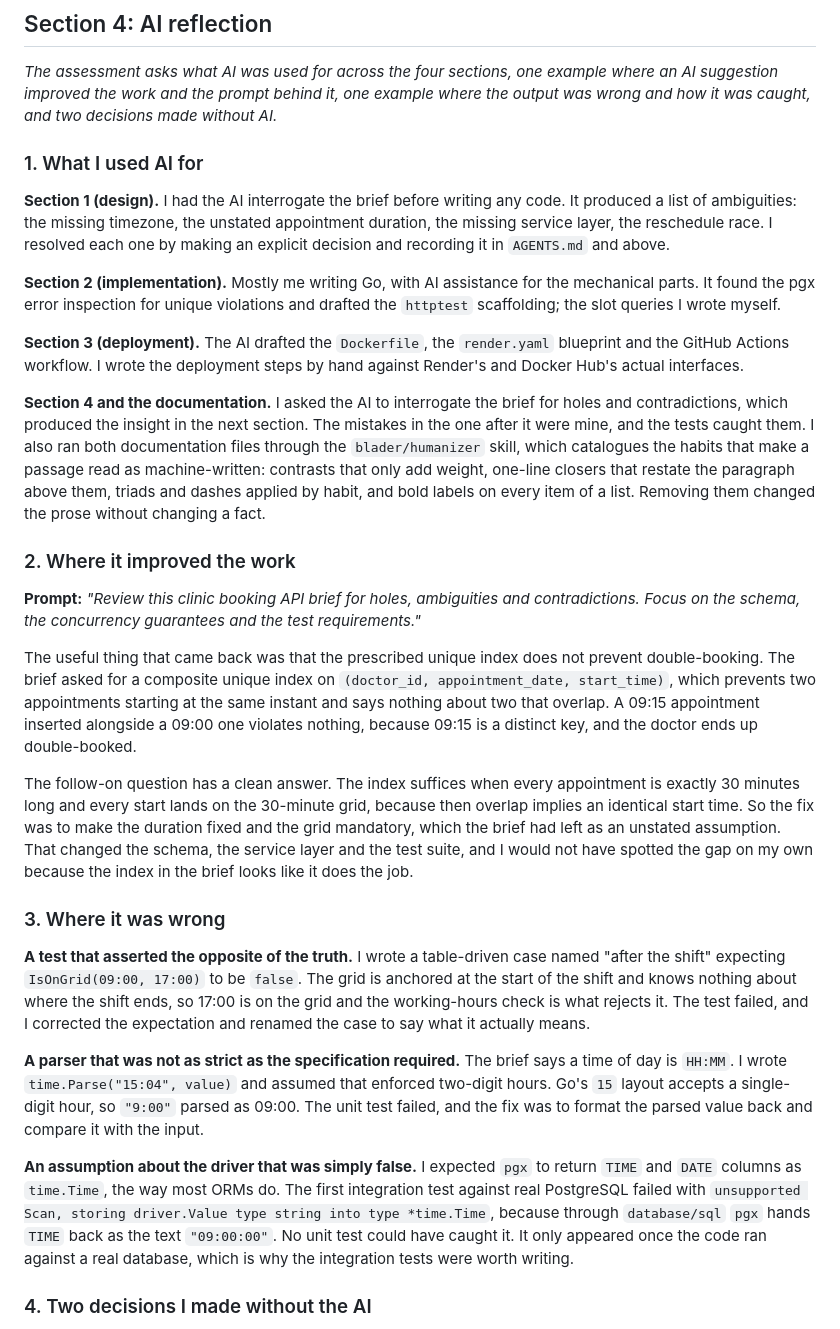
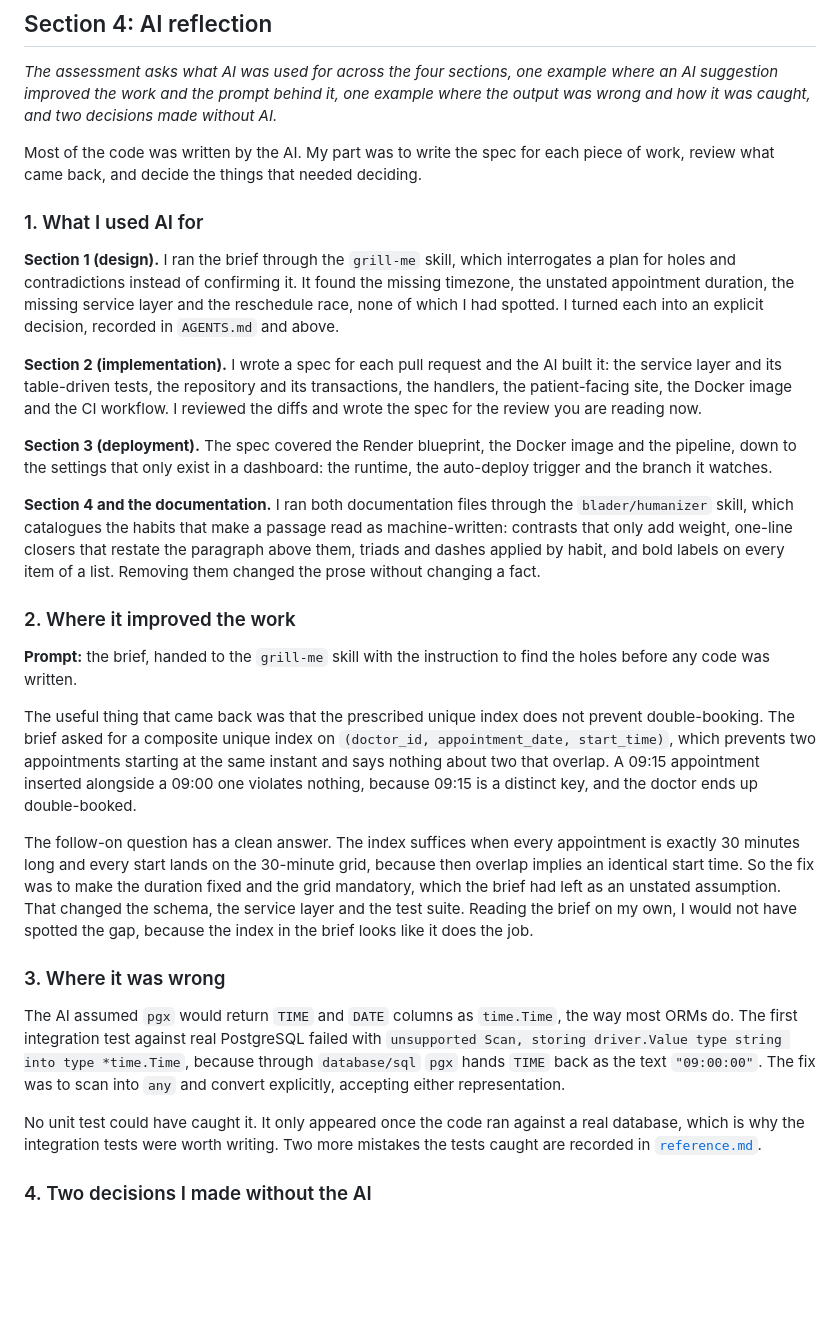
Before and after one commit to PhilN8/clinic-booking-system, a Markdown page: README.md, the part around the change. GitHub-like rendering; blank space fills up the shorter version.

Commit message:
docs: correct the AI reflection to match how the work was actually done
Three corrections.

**The plan was grilled before it was built.** The brief went through the
`grill-me` skill, which interrogates a plan for holes and contradictions
instead of confirming it. It found the missing timezone, the unstated
appointment duration, the missing service layer and the reschedule race. The
reflection now says so, and the worked example in the second question is
attributed to it, because that is where the finding about the unique index
came from.

**Most of the code was written by the AI.** The reflection said "mostly me
writing Go" and claimed the slot queries. Both were wrong. The human part was
writing the spec for each pull request, reviewing what came back, and
deciding the things that needed deciding. The section now says that in one
sentence and the four sections describe it accurately.

**Question 3 answers with one example.** It carried three, and the least
explainable of the three was the worst thing to leave in a document meant to
be read quickly. It now gives the pgx one, where the story is a single
wrong assumption, a single error message and a single fix. The other two
moved to reference.md, under the tests that caught them.

Two more mistakes the tests caught are now in reference.md rather than lost:
the grid test that asserted the opposite of the truth, and the time parser
that was looser than the `HH:MM` rule.

No fact, number, date, command or link target was dropped.

```diff
--- a/README.md
+++ b/README.md
@@ -241,24 +241,26 @@ what to do when a deploy fails, is in [`reference.md`](reference.md).
 suggestion improved the work and the prompt behind it, one example where the output was wrong and
 how it was caught, and two decisions made without AI.*
 
+Most of the code was written by the AI. My part was to write the spec for each piece of work,
+review what came back, and decide the things that needed deciding.
+
 ### 1. What I used AI for
 
-**Section 1 (design).** I had the AI interrogate the brief before writing any code. It produced
-a list of ambiguities: the missing timezone, the unstated appointment duration, the missing
-service layer, the reschedule race. I resolved each one by making an explicit decision and
-recording it in `AGENTS.md` and above.
+**Section 1 (design).** I ran the brief through the `grill-me` skill, which interrogates a plan
+for holes and contradictions instead of confirming it. It found the missing timezone, the
+unstated appointment duration, the missing service layer and the reschedule race, none of which I
+had spotted. I turned each into an explicit decision, recorded in `AGENTS.md` and above.
 
-**Section 2 (implementation).** Mostly me writing Go, with AI assistance for the mechanical
-parts. It found the pgx error inspection for unique violations and drafted the `httptest`
-scaffolding; the slot queries I wrote myself.
+**Section 2 (implementation).** I wrote a spec for each pull request and the AI built it: the
+service layer and its table-driven tests, the repository and its transactions, the handlers, the
+patient-facing site, the Docker image and the CI workflow. I reviewed the diffs and wrote the
+spec for the review you are reading now.
 
-**Section 3 (deployment).** The AI drafted the `Dockerfile`, the `render.yaml` blueprint and the
-GitHub Actions workflow. I wrote the deployment steps by hand against Render's and Docker Hub's
-actual interfaces.
+**Section 3 (deployment).** The spec covered the Render blueprint, the Docker image and the
+pipeline, down to the settings that only exist in a dashboard: the runtime, the auto-deploy
+trigger and the branch it watches.
 
-**Section 4 and the documentation.** I asked the AI to interrogate the brief for holes and
-contradictions, which produced the insight in the next section. The mistakes in the one after it
-were mine, and the tests caught them. I also ran both documentation files through the
+**Section 4 and the documentation.** I ran both documentation files through the
 `blader/humanizer` skill, which catalogues the habits that make a passage read as machine-written:
 contrasts that only add weight, one-line closers that restate the paragraph above them, triads
 and dashes applied by habit, and bold labels on every item of a list. Removing them changed the
@@ -266,8 +268,8 @@ prose without changing a fact.
 
 ### 2. Where it improved the work
 
-**Prompt:** *"Review this clinic booking API brief for holes, ambiguities and contradictions.
-Focus on the schema, the concurrency guarantees and the test requirements."*
+**Prompt:** the brief, handed to the `grill-me` skill with the instruction to find the holes
+before any code was written.
 
 The useful thing that came back was that the prescribed unique index does not prevent
 double-booking. The brief asked for a composite unique index on `(doctor_id, appointment_date,
@@ -279,28 +281,20 @@ The follow-on question has a clean answer. The index suffices when every appoint
 30 minutes long and every start lands on the 30-minute grid, because then overlap implies an
 identical start time. So the fix was to make the duration fixed and the grid mandatory, which
 the brief had left as an unstated assumption. That changed the schema, the service layer and the
-test suite, and I would not have spotted the gap on my own because the index in the brief looks
-like it does the job.
+test suite. Reading the brief on my own, I would not have spotted the gap, because the index in
+the brief looks like it does the job.
 
 ### 3. Where it was wrong
 
-**A test that asserted the opposite of the truth.** I wrote a table-driven case named "after the
-shift" expecting `IsOnGrid(09:00, 17:00)` to be `false`. The grid is anchored at the start of
-the shift and knows nothing about where the shift ends, so 17:00 is on the grid and the
-working-hours check is what rejects it. The test failed, and I corrected the expectation and
-renamed the case to say what it actually means.
+The AI assumed `pgx` would return `TIME` and `DATE` columns as `time.Time`, the way most ORMs
+do. The first integration test against real PostgreSQL failed with `unsupported Scan, storing
+driver.Value type string into type *time.Time`, because through `database/sql` `pgx` hands `TIME`
+back as the text `"09:00:00"`. The fix was to scan into `any` and convert explicitly, accepting
+either representation.
 
-**A parser that was not as strict as the specification required.** The brief says a time of day is
-`HH:MM`. I wrote `time.Parse("15:04", value)` and assumed that enforced two-digit hours. Go's
-`15` layout accepts a single-digit hour, so `"9:00"` parsed as 09:00. The unit test failed, and
-the fix was to format the parsed value back and compare it with the input.
-
-**An assumption about the driver that was simply false.** I expected `pgx` to return `TIME` and
-`DATE` columns as `time.Time`, the way most ORMs do. The first integration test against real
-PostgreSQL failed with `unsupported Scan, storing driver.Value type string into type *time.Time`,
-because through `database/sql` `pgx` hands `TIME` back as the text `"09:00:00"`. No unit test
-could have caught it. It only appeared once the code ran against a real database, which is why
-the integration tests were worth writing.
+No unit test could have caught it. It only appeared once the code ran against a real database,
+which is why the integration tests were worth writing. Two more mistakes the tests caught are
+recorded in [`reference.md`](reference.md).
 
 ### 4. Two decisions I made without the AI
 
```
Also changed, not shown: reference.md (+17 -0 lines).
